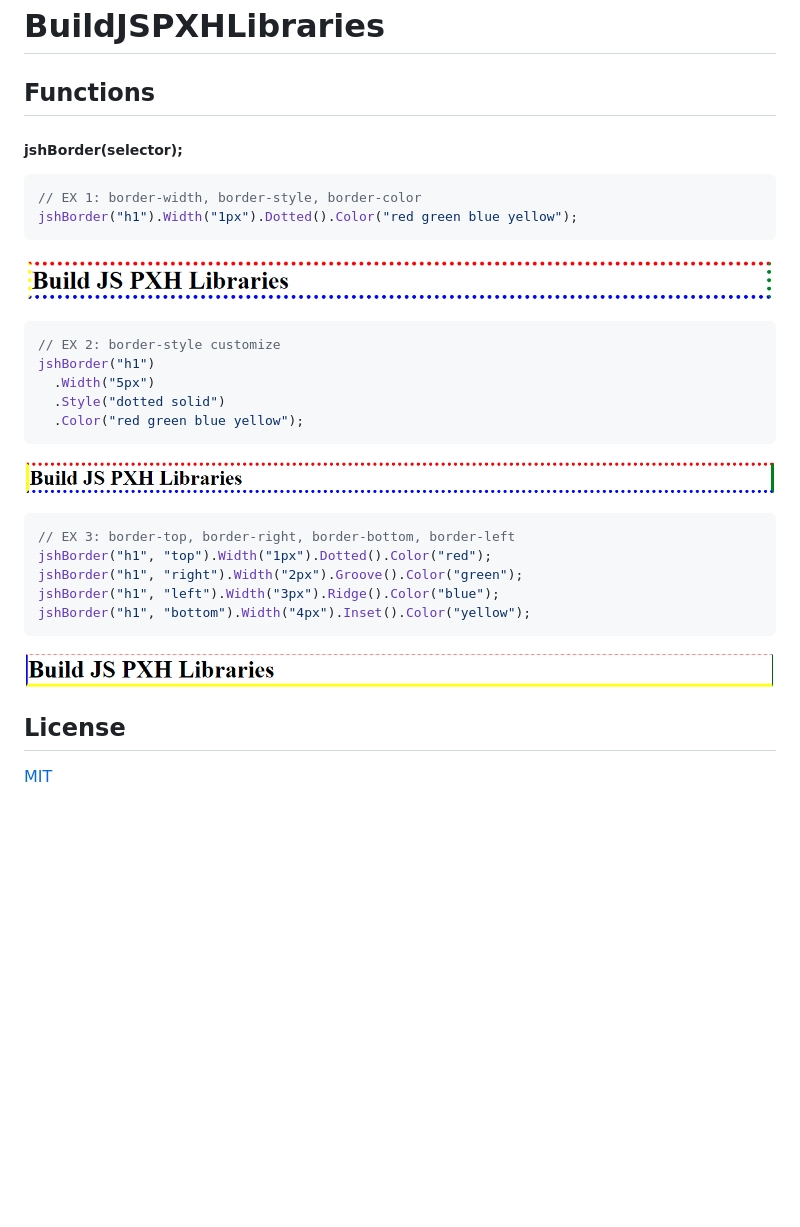
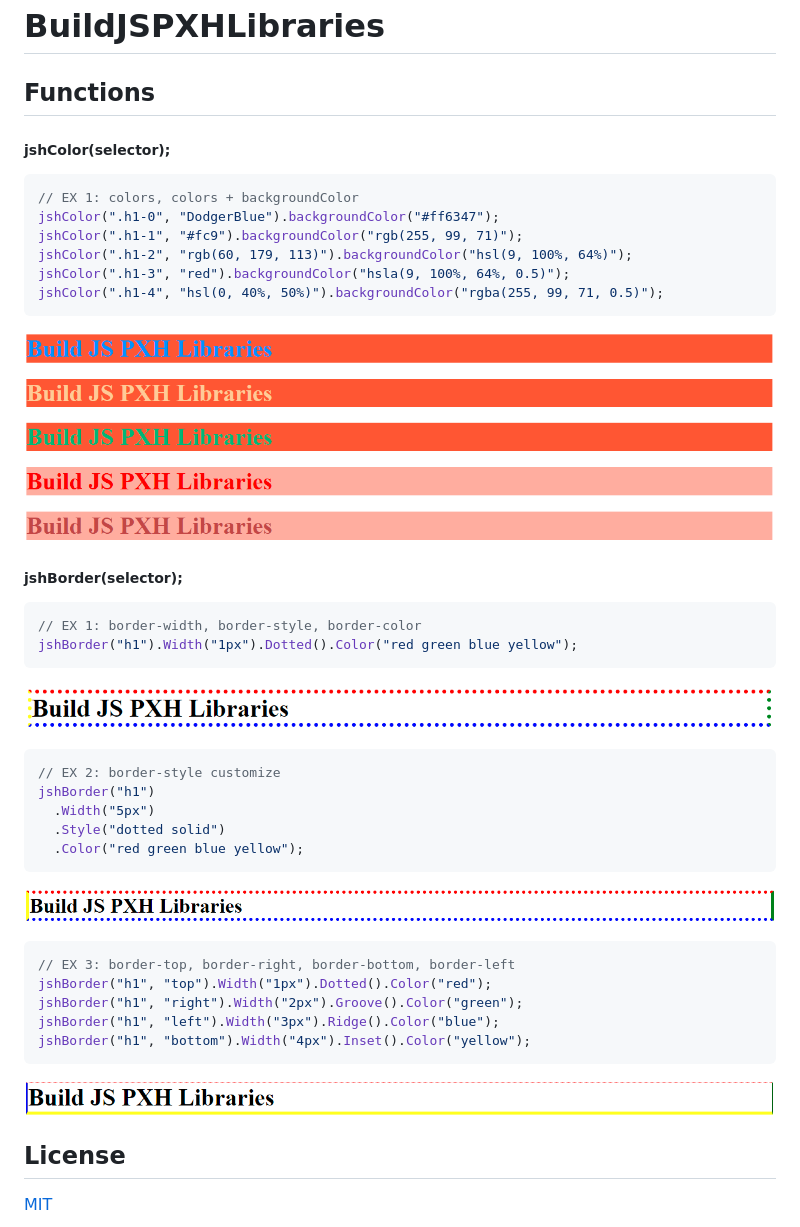
Before and after one commit to kitajima2910/BuildJSPXHLibraries, a Markdown page: README.md, the part around the change. Rendered like a GitHub page; pictures changed too: assets/imgs/colors/jshColorEX1.PNG (added); blank space fills up the shorter version.

Commit message:
- jshColor func - Fixed code

````diff
--- a/README.md
+++ b/README.md
@@ -1,6 +1,19 @@
 # BuildJSPXHLibraries
 
 ## Functions
+
+##### jshColor(selector);
+
+```javascript
+// EX 1: colors, colors + backgroundColor
+jshColor(".h1-0", "DodgerBlue").backgroundColor("#ff6347");
+jshColor(".h1-1", "#fc9").backgroundColor("rgb(255, 99, 71)");
+jshColor(".h1-2", "rgb(60, 179, 113)").backgroundColor("hsl(9, 100%, 64%)");
+jshColor(".h1-3", "red").backgroundColor("hsla(9, 100%, 64%, 0.5)");
+jshColor(".h1-4", "hsl(0, 40%, 50%)").backgroundColor("rgba(255, 99, 71, 0.5)");
+```
+
+![jshColorEX1](./assets/imgs/colors/jshColorEX1.PNG)
 
 ##### jshBorder(selector);
 
@@ -9,7 +22,7 @@
 jshBorder("h1").Width("1px").Dotted().Color("red green blue yellow");
 ```
 
-![EX 1](./assets/imgs/borders/ex1.PNG)
+![jshBorderEX1](./assets/imgs/borders/jshBorderEX1.PNG)
 
 ```javascript
 // EX 2: border-style customize
@@ -19,7 +32,7 @@ jshBorder("h1")
   .Color("red green blue yellow");
 ```
 
-![EX 2](./assets/imgs/borders/ex2.PNG)
+![jshBorderEX2](./assets/imgs/borders/jshBorderEX2.PNG)
 
 ```javascript
 // EX 3: border-top, border-right, border-bottom, border-left
@@ -29,7 +42,7 @@ jshBorder("h1", "left").Width("3px").Ridge().Color("blue");
 jshBorder("h1", "bottom").Width("4px").Inset().Color("yellow");
 ```
 
-![EX 3](./assets/imgs/borders/ex3.PNG)
+![jshBorderEX3](./assets/imgs/borders/jshBorderEX3.PNG)
 
 ## License
 
````
Also changed, not shown: assets/imgs/borders/jshBorderEX1.PNG (renamed from assets/imgs/borders/ex1.PNG), assets/imgs/borders/jshBorderEX2.PNG (renamed from assets/imgs/borders/ex2.PNG), assets/imgs/borders/jshBorderEX3.PNG (renamed from assets/imgs/borders/ex3.PNG), 3 other files.
